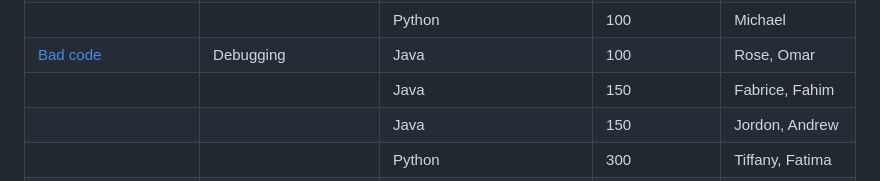
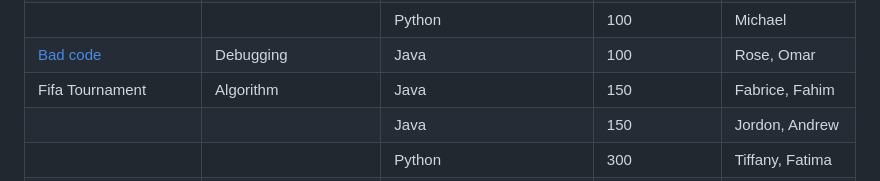
Before and after one commit to ScienceStudentSuccessCentre/CodingChallenge2023, a Markdown page: README.md, the part around the change. Rendered like a GitHub page.

```diff
--- a/README.md
+++ b/README.md
@@ -20,7 +20,7 @@ Here are the challenges:
 |                           |                              | Python                         | 100              | Rhishita, Sebastian |
 |                           |                              | Python                         | 100              | Michael           |
 | [Bad code](debugging_challenge)                          | Debugging                           | Java                           | 100              | Rose, Omar        |
-|                           |                              | Java                           | 150              | Fabrice, Fahim    |
+|         Fifa Tournament                  |  Algorithm                             | Java                           | 150              | Fabrice, Fahim    |
 |                           |                              | Java                           | 150              | Jordon, Andrew    |
 |                           |                              | Python                         | 300              | Tiffany, Fatima   |
 | [What'd I eat for breakfast?](nutrition-tracker) | Frontend Web Development     | HTML, JavaScript (recommended) | 400              | Raef, David       |
```
